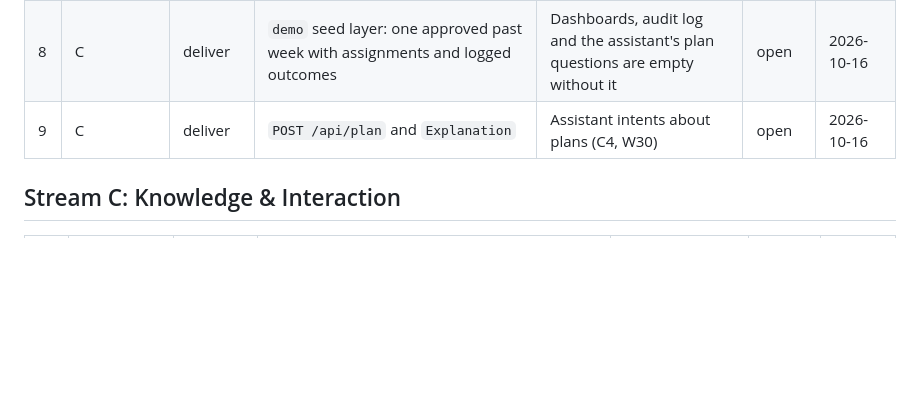
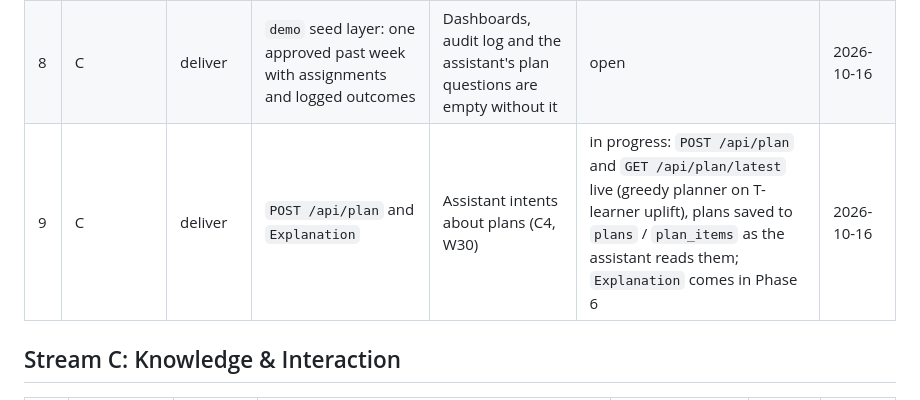
Before and after one commit to sgtaziz/IRS-PM-2026-08-17-ISFT-GRP-16-AnchorAI, a Markdown page: docs/HANDOFFS.md, the part around the change. Drawn GitHub-style; blank space fills up the shorter version.

Commit message:
docs: mark the plan api as in progress for c

```diff
--- a/docs/HANDOFFS.md
+++ b/docs/HANDOFFS.md
@@ -27,7 +27,7 @@ What each stream needs from the others: blockers, reviews, decisions and promise
 |---|---|---|---|---|---|---|
 | 7 | C | decision | What shape do you want for KG spillover weights? (`member_id, class_id, weight` per class cohort, or member–member pairs) | The GA's spillover term; C builds it once B decides | open | 2026-10-16 |
 | 8 | C | deliver | `demo` seed layer: one approved past week with assignments and logged outcomes | Dashboards, audit log and the assistant's plan questions are empty without it | open | 2026-10-16 |
-| 9 | C | deliver | `POST /api/plan` and `Explanation` | Assistant intents about plans (C4, W30) | open | 2026-10-16 |
+| 9 | C | deliver | `POST /api/plan` and `Explanation` | Assistant intents about plans (C4, W30) | in progress: `POST /api/plan` and `GET /api/plan/latest` live (greedy planner on T-learner uplift), plans saved to `plans` / `plan_items` as the assistant reads them; `Explanation` comes in Phase 6 | 2026-10-16 |
 
 ## Stream C: Knowledge & Interaction
 
```
